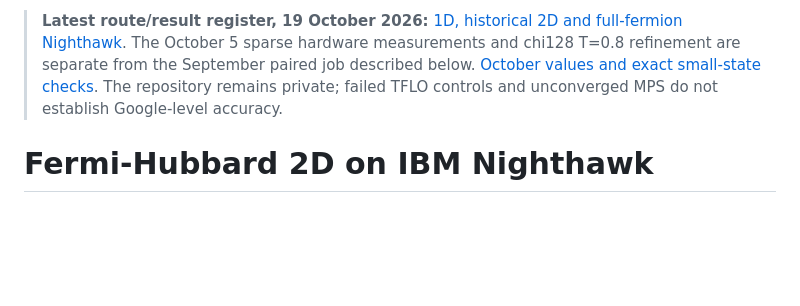
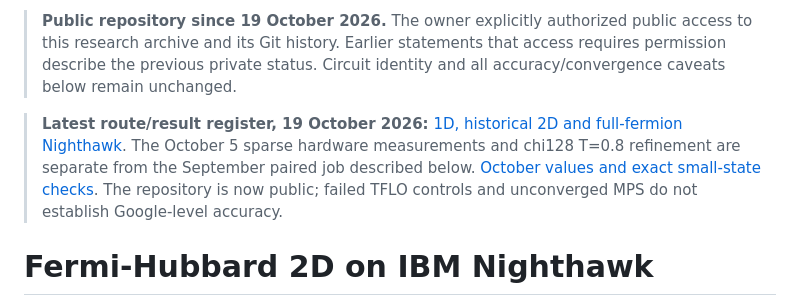
Before and after one commit to BramDo/fermi-hubbard-2d-nighthawk, a Markdown page: README.md, the part around the change. Rendered like a GitHub page; blank space fills up the shorter version.

Commit message:
docs: mark Nighthawk repository as public

```diff
--- a/README.md
+++ b/README.md
@@ -1,4 +1,10 @@
-> **Latest route/result register, 19 October 2026:** [1D, historical 2D and full-fermion Nighthawk](docs/FERMIONIC_ROUTES.md). The October 5 sparse hardware measurements and chi128 T=0.8 refinement are separate from the September paired job described below. [October values and exact small-state checks](publication/fermionic_review_2026-10-19_v1/REVIEW.md). The repository remains private; failed TFLO controls and unconverged MPS do not establish Google-level accuracy.
+> **Public repository since 19 October 2026.** The owner explicitly authorized
+> public access to this research archive and its Git history. Earlier statements
+> that access requires permission describe the previous private status. Circuit
+> identity and all accuracy/convergence caveats below remain unchanged.
+
+
+> **Latest route/result register, 19 October 2026:** [1D, historical 2D and full-fermion Nighthawk](docs/FERMIONIC_ROUTES.md). The October 5 sparse hardware measurements and chi128 T=0.8 refinement are separate from the September paired job described below. [October values and exact small-state checks](publication/fermionic_review_2026-10-19_v1/REVIEW.md). The repository is now public; failed TFLO controls and unconverged MPS do not establish Google-level accuracy.
 
 # Fermi-Hubbard 2D on IBM Nighthawk
 
```
